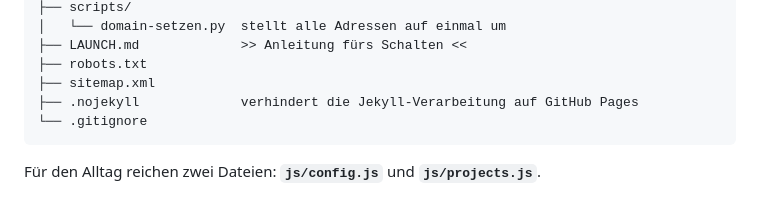
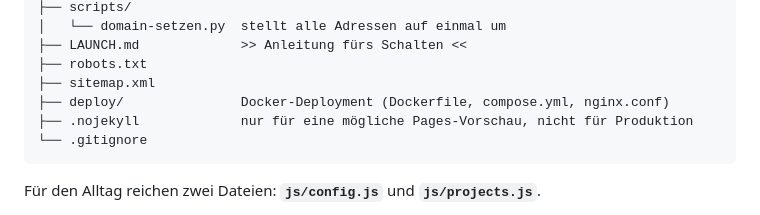
Before and after one commit to Relis-lol/web-services, a Markdown page: README.md, the part around one of its changes. Drawn GitHub-style.

````diff
--- a/README.md
+++ b/README.md
@@ -66,7 +70,8 @@ versendet (siehe [Kontaktformular aktivieren](#kontaktformular-aktivieren)).
 ├── LAUNCH.md             >> Anleitung fürs Schalten <<
 ├── robots.txt
 ├── sitemap.xml
-├── .nojekyll             verhindert die Jekyll-Verarbeitung auf GitHub Pages
+├── deploy/               Docker-Deployment (Dockerfile, compose.yml, nginx.conf)
+├── .nojekyll             nur für eine mögliche Pages-Vorschau, nicht für Produktion
 └── .gitignore
 ```
 
````
Also changed, not shown: other parts of README.md (+48 -23 lines).
